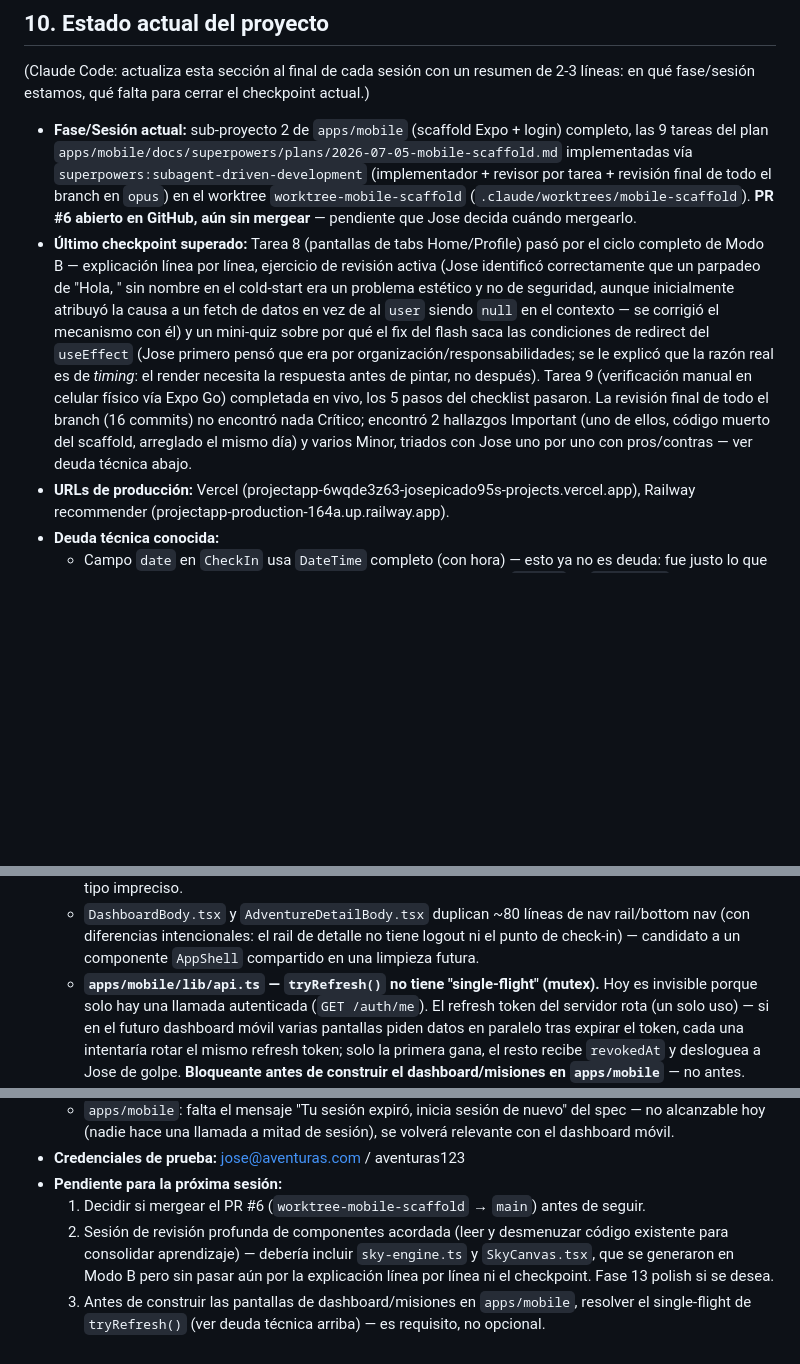
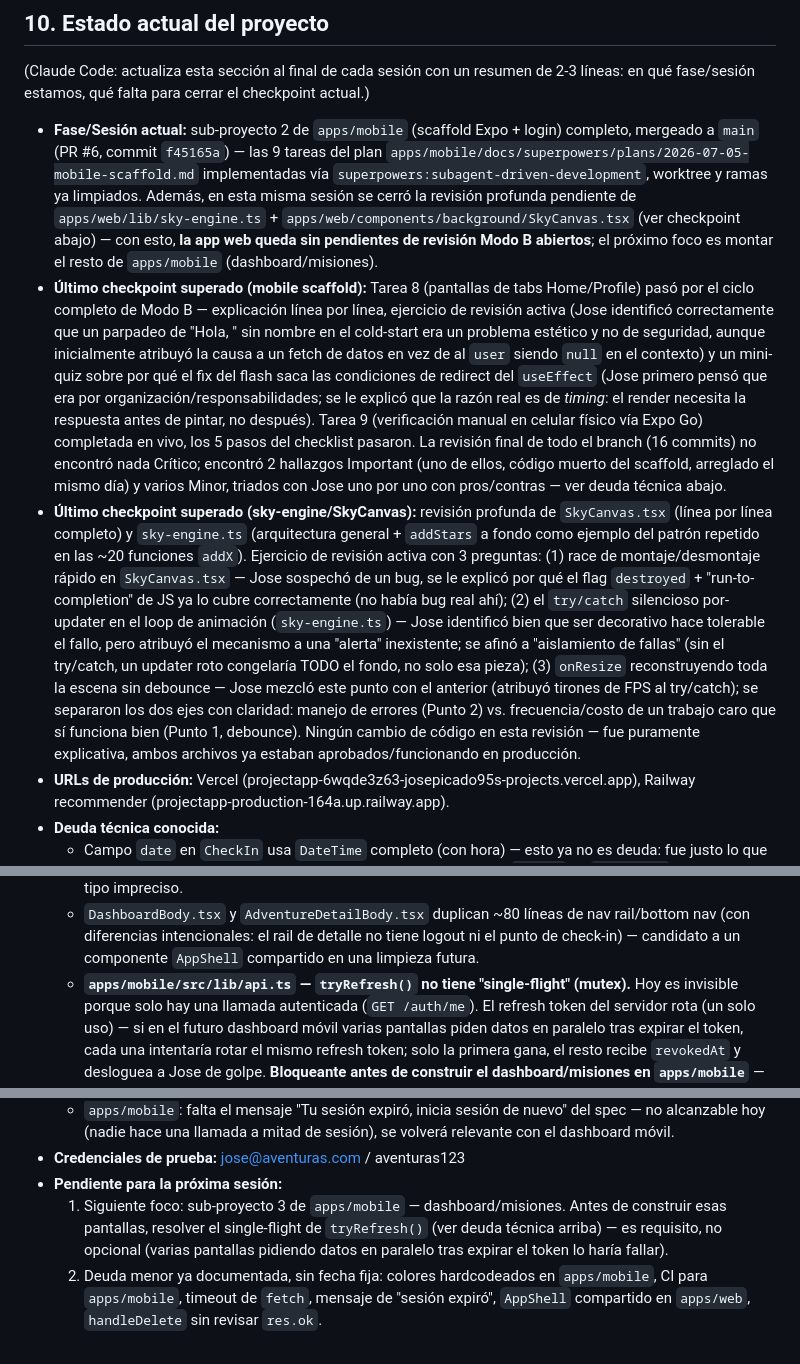
Before and after one commit to Josepicado95/projectapp, a Markdown page: CLAUDE.md, 3 parts joined by grey strips. GitHub-like rendering; blank space fills up the shorter version.

Commit message:
docs: update project state after sky-engine/SkyCanvas deep review
Closes the pending Modo B review of apps/web/lib/sky-engine.ts and
apps/web/components/background/SkyCanvas.tsx (explanation + active review
exercise + checkpoint, no code changes). Next focus: apps/mobile dashboard
sub-project, gated on the single-flight refresh fix.

Co-Authored-By: Claude Sonnet 5 <noreply@anthropic.com>

```diff
--- a/CLAUDE.md
+++ b/CLAUDE.md
@@ -254,24 +254,41 @@ algo, está bien dejarlo a medias y anotarlo en `ROADMAP.md` para la próxima.
 en qué fase/sesión estamos, qué falta para cerrar el checkpoint actual.)
 
 - **Fase/Sesión actual:** sub-proyecto 2 de `apps/mobile` (scaffold Expo + login) completo,
-  las 9 tareas del plan `apps/mobile/docs/superpowers/plans/2026-07-05-mobile-scaffold.md`
-  implementadas vía `superpowers:subagent-driven-development` (implementador + revisor por
-  tarea + revisión final de todo el branch en `opus`) en el worktree `worktree-mobile-scaffold`
-  (`.claude/worktrees/mobile-scaffold`). **PR #6 abierto en GitHub, aún sin mergear** —
-  pendiente que Jose decida cuándo mergearlo.
-- **Último checkpoint superado:** Tarea 8 (pantallas de tabs Home/Profile) pasó por el ciclo
-  completo de Modo B — explicación línea por línea, ejercicio de revisión activa (Jose
-  identificó correctamente que un parpadeo de "Hola, " sin nombre en el cold-start era un
-  problema estético y no de seguridad, aunque inicialmente atribuyó la causa a un fetch de
-  datos en vez de al `user` siendo `null` en el contexto — se corrigió el mecanismo con él) y
-  un mini-quiz sobre por qué el fix del flash saca las condiciones de redirect del
-  `useEffect` (Jose primero pensó que era por organización/responsabilidades; se le explicó
-  que la razón real es de *timing*: el render necesita la respuesta antes de pintar, no
-  después). Tarea 9 (verificación manual en celular físico vía Expo Go) completada en vivo,
-  los 5 pasos del checklist pasaron. La revisión final de todo el branch (16 commits) no
-  encontró nada Crítico; encontró 2 hallazgos Important (uno de ellos, código muerto del
-  scaffold, arreglado el mismo día) y varios Minor, triados con Jose uno por uno con
-  pros/contras — ver deuda técnica abajo.
+  mergeado a `main` (PR #6, commit `f45165a`) — las 9 tareas del plan
+  `apps/mobile/docs/superpowers/plans/2026-07-05-mobile-scaffold.md` implementadas vía
+  `superpowers:subagent-driven-development`, worktree y ramas ya limpiados. Además, en esta
+  misma sesión se cerró la revisión profunda pendiente de `apps/web/lib/sky-engine.ts` +
+  `apps/web/components/background/SkyCanvas.tsx` (ver checkpoint abajo) — con esto, **la app
+  web queda sin pendientes de revisión Modo B abiertos**; el próximo foco es montar el resto
+  de `apps/mobile` (dashboard/misiones).
+- **Último checkpoint superado (mobile scaffold):** Tarea 8 (pantallas de tabs Home/Profile)
+  pasó por el ciclo completo de Modo B — explicación línea por línea, ejercicio de revisión
+  activa (Jose identificó correctamente que un parpadeo de "Hola, " sin nombre en el
+  cold-start era un problema estético y no de seguridad, aunque inicialmente atribuyó la
+  causa a un fetch de datos en vez de al `user` siendo `null` en el contexto) y un mini-quiz
+  sobre por qué el fix del flash saca las condiciones de redirect del `useEffect` (Jose
+  primero pensó que era por organización/responsabilidades; se le explicó que la razón real
+  es de *timing*: el render necesita la respuesta antes de pintar, no después). Tarea 9
+  (verificación manual en celular físico vía Expo Go) completada en vivo, los 5 pasos del
+  checklist pasaron. La revisión final de todo el branch (16 commits) no encontró nada
+  Crítico; encontró 2 hallazgos Important (uno de ellos, código muerto del scaffold,
+  arreglado el mismo día) y varios Minor, triados con Jose uno por uno con pros/contras —
+  ver deuda técnica abajo.
+- **Último checkpoint superado (sky-engine/SkyCanvas):** revisión profunda de
+  `SkyCanvas.tsx` (línea por línea completo) y `sky-engine.ts` (arquitectura general +
+  `addStars` a fondo como ejemplo del patrón repetido en las ~20 funciones `addX`). Ejercicio
+  de revisión activa con 3 preguntas: (1) race de montaje/desmontaje rápido en
+  `SkyCanvas.tsx` — Jose sospechó de un bug, se le explicó por qué el flag `destroyed` +
+  "run-to-completion" de JS ya lo cubre correctamente (no había bug real ahí); (2) el
+  `try/catch` silencioso por-updater en el loop de animación (`sky-engine.ts`) — Jose
+  identificó bien que ser decorativo hace tolerable el fallo, pero atribuyó el mecanismo a
+  una "alerta" inexistente; se afinó a "aislamiento de fallas" (sin el try/catch, un updater
+  roto congelaría TODO el fondo, no solo esa pieza); (3) `onResize` reconstruyendo toda la
+  escena sin debounce — Jose mezcló este punto con el anterior (atribuyó tirones de FPS al
+  try/catch); se separaron los dos ejes con claridad: manejo de errores (Punto 2) vs.
+  frecuencia/costo de un trabajo caro que sí funciona bien (Punto 1, debounce). Ningún cambio
+  de código en esta revisión — fue puramente explicativa, ambos archivos ya estaban
+  aprobados/funcionando en producción.
 - **URLs de producción:** Vercel (projectapp-6wqde3z63-josepicado95s-projects.vercel.app),
   Railway recommender (projectapp-production-164a.up.railway.app).
 - **Deuda técnica conocida:**
@@ -288,7 +305,7 @@ en qué fase/sesión estamos, qué falta para cerrar el checkpoint actual.)
   - `DashboardBody.tsx` y `AdventureDetailBody.tsx` duplican ~80 líneas de nav rail/bottom
     nav (con diferencias intencionales: el rail de detalle no tiene logout ni el punto de
     check-in) — candidato a un componente `AppShell` compartido en una limpieza futura.
-  - **`apps/mobile/lib/api.ts` — `tryRefresh()` no tiene "single-flight" (mutex).** Hoy es
+  - **`apps/mobile/src/lib/api.ts` — `tryRefresh()` no tiene "single-flight" (mutex).** Hoy es
     invisible porque solo hay una llamada autenticada (`GET /auth/me`). El refresh token del
     servidor rota (un solo uso) — si en el futuro dashboard móvil varias pantallas piden
     datos en paralelo tras expirar el token, cada una intentaría rotar el mismo refresh
@@ -305,10 +322,10 @@ en qué fase/sesión estamos, qué falta para cerrar el checkpoint actual.)
     el dashboard móvil.
 - **Credenciales de prueba:** jose@aventuras.com / aventuras123
 - **Pendiente para la próxima sesión:**
-  1. Decidir si mergear el PR #6 (`worktree-mobile-scaffold` → `main`) antes de seguir.
-  2. Sesión de revisión profunda de componentes acordada (leer y desmenuzar código existente
-     para consolidar aprendizaje) — debería incluir `sky-engine.ts` y `SkyCanvas.tsx`, que se
-     generaron en Modo B pero sin pasar aún por la explicación línea por línea ni el
-     checkpoint. Fase 13 polish si se desea.
-  3. Antes de construir las pantallas de dashboard/misiones en `apps/mobile`, resolver el
-     single-flight de `tryRefresh()` (ver deuda técnica arriba) — es requisito, no opcional.
+  1. Siguiente foco: sub-proyecto 3 de `apps/mobile` — dashboard/misiones. Antes de construir
+     esas pantallas, resolver el single-flight de `tryRefresh()` (ver deuda técnica arriba) —
+     es requisito, no opcional (varias pantallas pidiendo datos en paralelo tras expirar el
+     token lo haría fallar).
+  2. Deuda menor ya documentada, sin fecha fija: colores hardcodeados en `apps/mobile`, CI
+     para `apps/mobile`, timeout de `fetch`, mensaje de "sesión expiró", `AppShell`
+     compartido en `apps/web`, `handleDelete` sin revisar `res.ok`.
```
